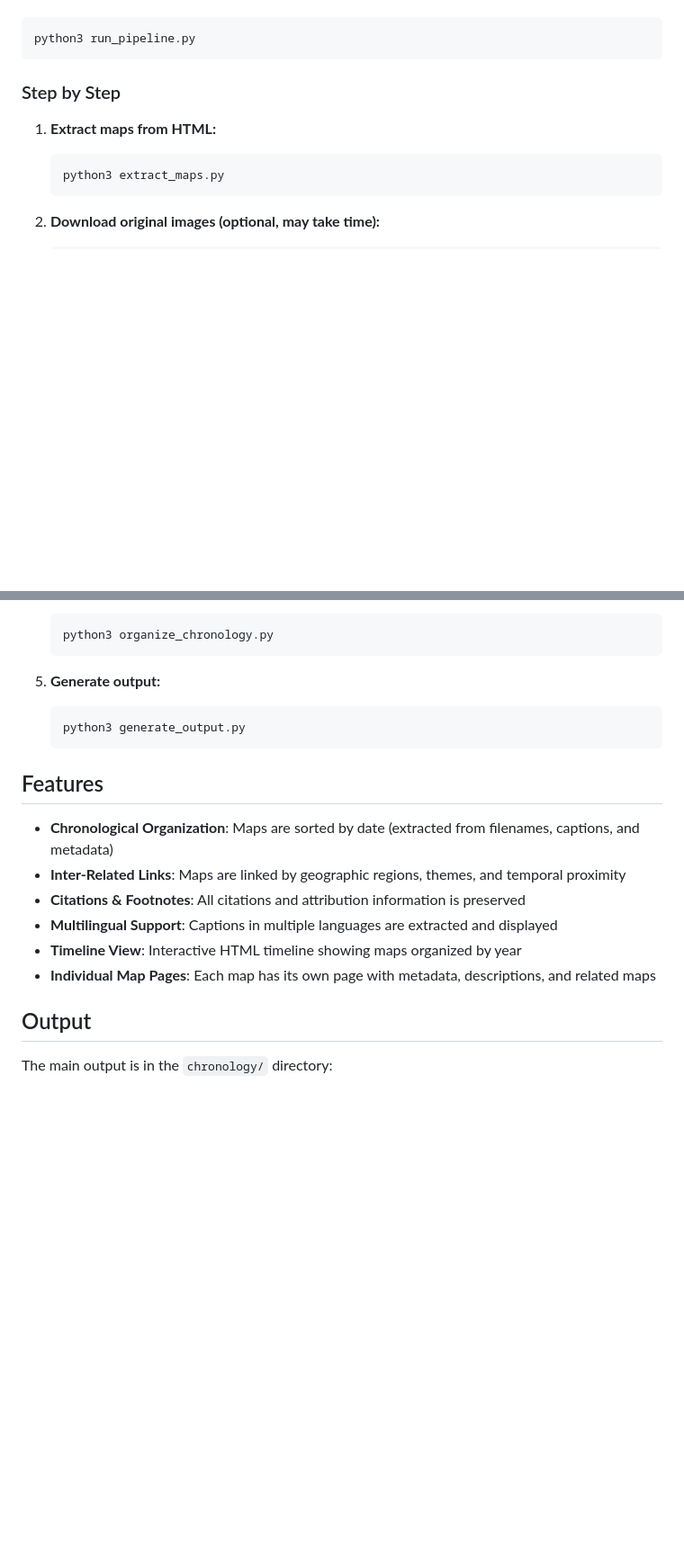
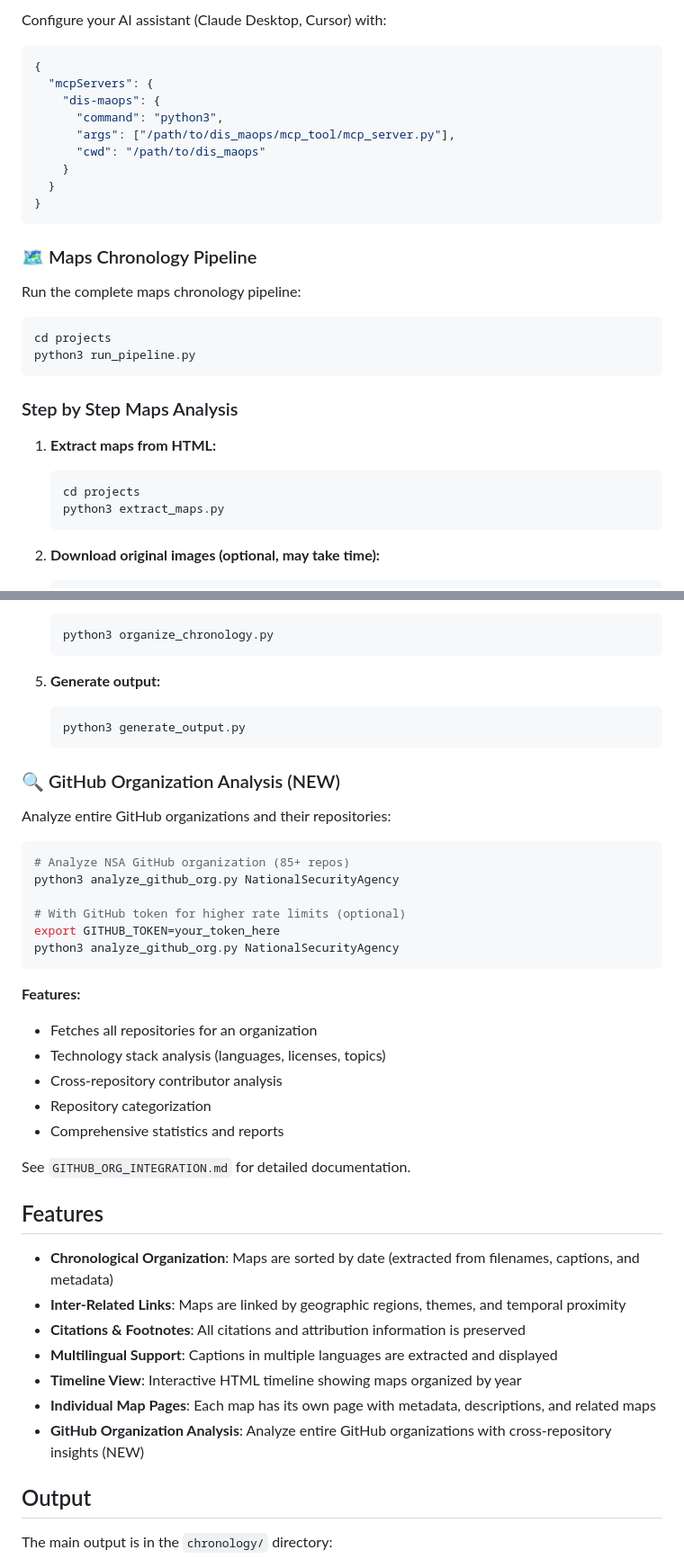
Before and after one commit to luci-digital/juniper-orion-deployment, a Markdown page: README.md, 2 parts joined by grey strips. Shown at 90% size. Drawn GitHub-style; blank space fills up the shorter version.

````diff
--- a/README.md
+++ b/README.md
@@ -42,10 +75,29 @@ Run the complete pipeline:
+Configure your AI assistant (Claude Desktop, Cursor) with:
+```json
+{
+  "mcpServers": {
+    "dis-maops": {
+      "command": "python3",
+      "args": ["/path/to/dis_maops/mcp_tool/mcp_server.py"],
+      "cwd": "/path/to/dis_maops"
+    }
+  }
+}
+```
+
+### 🗺️ Maps Chronology Pipeline
+
+Run the complete maps chronology pipeline:
+```bash
+cd projects
 python3 run_pipeline.py
 ```
 
-### Step by Step
+### Step by Step Maps Analysis
 
 1. **Extract maps from HTML:**
    ```bash
+   cd projects
    python3 extract_maps.py
    ```
 
@@ -69,6 +121,28 @@ python3 run_pipeline.py
    python3 generate_output.py
    ```
 
+### 🔍 GitHub Organization Analysis (NEW)
+
+Analyze entire GitHub organizations and their repositories:
+
+```bash
+# Analyze NSA GitHub organization (85+ repos)
+python3 analyze_github_org.py NationalSecurityAgency
+
+# With GitHub token for higher rate limits (optional)
+export GITHUB_TOKEN=your_token_here
+python3 analyze_github_org.py NationalSecurityAgency
+```
+
+**Features:**
+- Fetches all repositories for an organization
+- Technology stack analysis (languages, licenses, topics)
+- Cross-repository contributor analysis
+- Repository categorization
+- Comprehensive statistics and reports
+
+See `GITHUB_ORG_INTEGRATION.md` for detailed documentation.
+
 ## Features
 
 - **Chronological Organization**: Maps are sorted by date (extracted from filenames, captions, and metadata)
@@ -77,6 +151,7 @@ python3 run_pipeline.py
 - **Multilingual Support**: Captions in multiple languages are extracted and displayed
 - **Timeline View**: Interactive HTML timeline showing maps organized by year
 - **Individual Map Pages**: Each map has its own page with metadata, descriptions, and related maps
+- **GitHub Organization Analysis**: Analyze entire GitHub organizations with cross-repository insights (NEW)
 
 ## Output
 
````
Also changed, not shown: other parts of README.md (+102 -29 lines).
